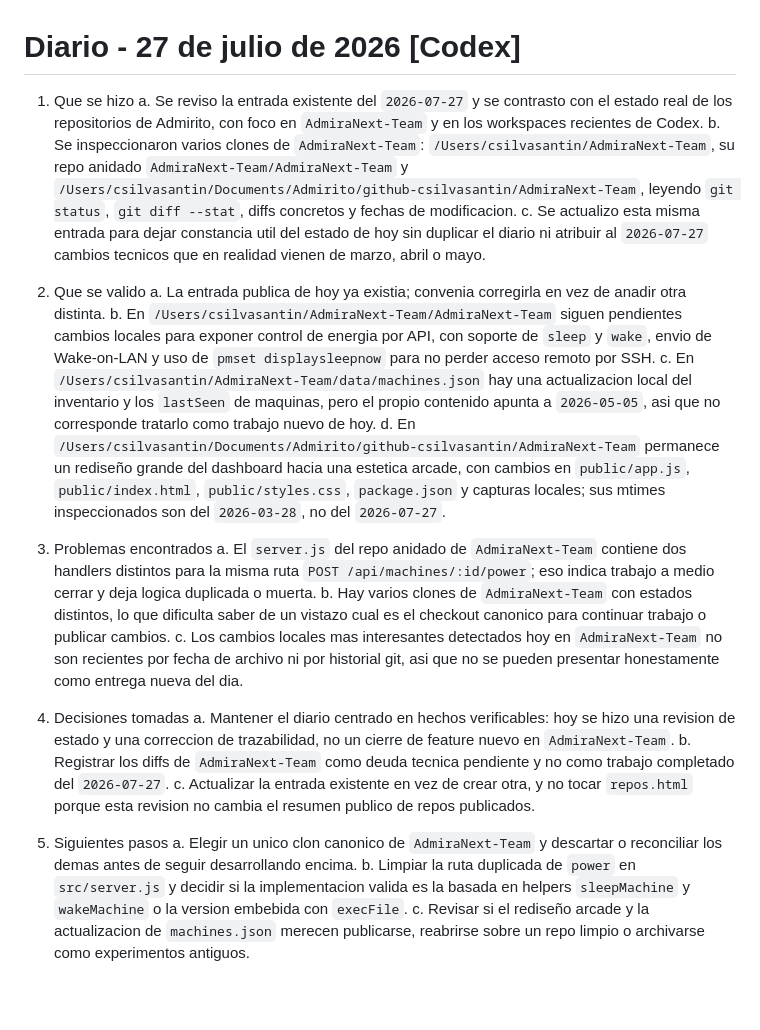
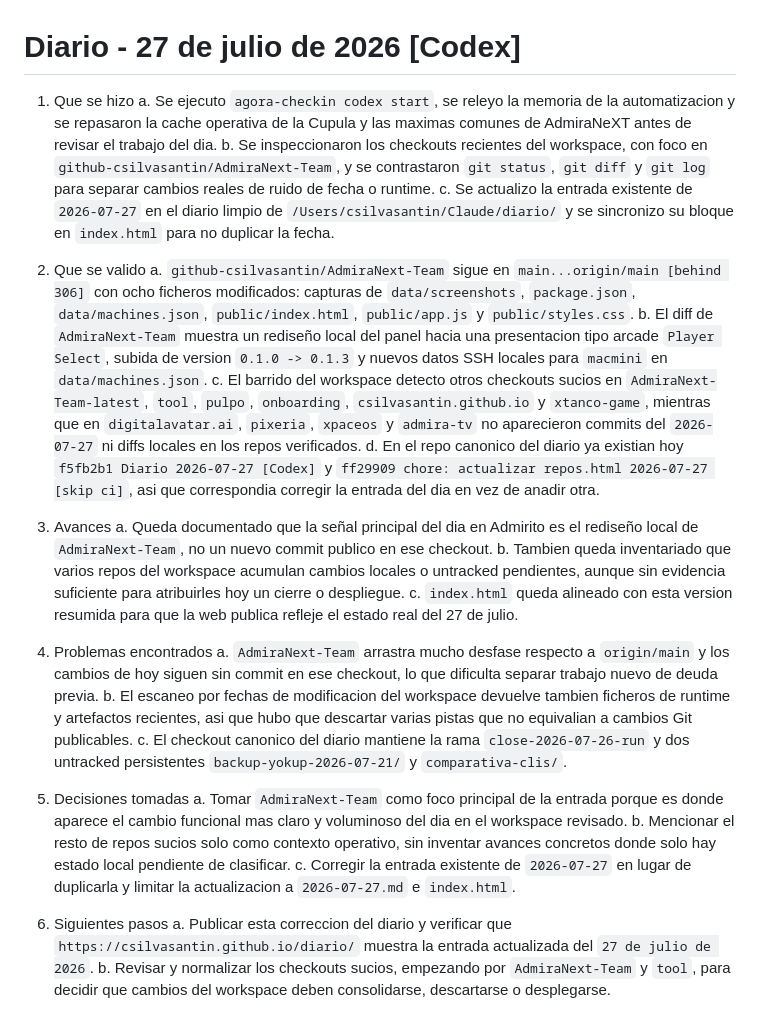
Before and after one commit to csilvasantin/18.-diario, a Markdown page: 2026-07-27.md, the part around the change. GitHub-like rendering; blank space fills up the shorter version.

Commit message:
Diario 2026-07-27 [Codex]

```diff
--- a/2026-07-27.md
+++ b/2026-07-27.md
@@ -1,27 +1,31 @@
 # Diario - 27 de julio de 2026 [Codex]
 
 1. Que se hizo
-   a. Se reviso la entrada existente del `2026-07-27` y se contrasto con el estado real de los repositorios de Admirito, con foco en `AdmiraNext-Team` y en los workspaces recientes de Codex.
-   b. Se inspeccionaron varios clones de `AdmiraNext-Team`: `/Users/csilvasantin/AdmiraNext-Team`, su repo anidado `AdmiraNext-Team/AdmiraNext-Team` y `/Users/csilvasantin/Documents/Admirito/github-csilvasantin/AdmiraNext-Team`, leyendo `git status`, `git diff --stat`, diffs concretos y fechas de modificacion.
-   c. Se actualizo esta misma entrada para dejar constancia util del estado de hoy sin duplicar el diario ni atribuir al `2026-07-27` cambios tecnicos que en realidad vienen de marzo, abril o mayo.
+   a. Se ejecuto `agora-checkin codex start`, se releyo la memoria de la automatizacion y se repasaron la cache operativa de la Cupula y las maximas comunes de AdmiraNeXT antes de revisar el trabajo del dia.
+   b. Se inspeccionaron los checkouts recientes del workspace, con foco en `github-csilvasantin/AdmiraNext-Team`, y se contrastaron `git status`, `git diff` y `git log` para separar cambios reales de ruido de fecha o runtime.
+   c. Se actualizo la entrada existente de `2026-07-27` en el diario limpio de `/Users/csilvasantin/Claude/diario/` y se sincronizo su bloque en `index.html` para no duplicar la fecha.
 
 2. Que se valido
-   a. La entrada publica de hoy ya existia; convenia corregirla en vez de anadir otra distinta.
-   b. En `/Users/csilvasantin/AdmiraNext-Team/AdmiraNext-Team` siguen pendientes cambios locales para exponer control de energia por API, con soporte de `sleep` y `wake`, envio de Wake-on-LAN y uso de `pmset displaysleepnow` para no perder acceso remoto por SSH.
-   c. En `/Users/csilvasantin/AdmiraNext-Team/data/machines.json` hay una actualizacion local del inventario y los `lastSeen` de maquinas, pero el propio contenido apunta a `2026-05-05`, asi que no corresponde tratarlo como trabajo nuevo de hoy.
-   d. En `/Users/csilvasantin/Documents/Admirito/github-csilvasantin/AdmiraNext-Team` permanece un rediseño grande del dashboard hacia una estetica arcade, con cambios en `public/app.js`, `public/index.html`, `public/styles.css`, `package.json` y capturas locales; sus mtimes inspeccionados son del `2026-03-28`, no del `2026-07-27`.
+   a. `github-csilvasantin/AdmiraNext-Team` sigue en `main...origin/main [behind 306]` con ocho ficheros modificados: capturas de `data/screenshots`, `package.json`, `data/machines.json`, `public/index.html`, `public/app.js` y `public/styles.css`.
+   b. El diff de `AdmiraNext-Team` muestra un rediseño local del panel hacia una presentacion tipo arcade `Player Select`, subida de version `0.1.0 -> 0.1.3` y nuevos datos SSH locales para `macmini` en `data/machines.json`.
+   c. El barrido del workspace detecto otros checkouts sucios en `AdmiraNext-Team-latest`, `tool`, `pulpo`, `onboarding`, `csilvasantin.github.io` y `xtanco-game`, mientras que en `digitalavatar.ai`, `pixeria`, `xpaceos` y `admira-tv` no aparecieron commits del `2026-07-27` ni diffs locales en los repos verificados.
+   d. En el repo canonico del diario ya existian hoy `f5fb2b1 Diario 2026-07-27 [Codex]` y `ff29909 chore: actualizar repos.html 2026-07-27 [skip ci]`, asi que correspondia corregir la entrada del dia en vez de anadir otra.
 
-3. Problemas encontrados
-   a. El `server.js` del repo anidado de `AdmiraNext-Team` contiene dos handlers distintos para la misma ruta `POST /api/machines/:id/power`; eso indica trabajo a medio cerrar y deja logica duplicada o muerta.
-   b. Hay varios clones de `AdmiraNext-Team` con estados distintos, lo que dificulta saber de un vistazo cual es el checkout canonico para continuar trabajo o publicar cambios.
-   c. Los cambios locales mas interesantes detectados hoy en `AdmiraNext-Team` no son recientes por fecha de archivo ni por historial git, asi que no se pueden presentar honestamente como entrega nueva del dia.
+3. Avances
+   a. Queda documentado que la señal principal del dia en Admirito es el rediseño local de `AdmiraNext-Team`, no un nuevo commit publico en ese checkout.
+   b. Tambien queda inventariado que varios repos del workspace acumulan cambios locales o untracked pendientes, aunque sin evidencia suficiente para atribuirles hoy un cierre o despliegue.
+   c. `index.html` queda alineado con esta version resumida para que la web publica refleje el estado real del 27 de julio.
 
-4. Decisiones tomadas
-   a. Mantener el diario centrado en hechos verificables: hoy se hizo una revision de estado y una correccion de trazabilidad, no un cierre de feature nuevo en `AdmiraNext-Team`.
-   b. Registrar los diffs de `AdmiraNext-Team` como deuda tecnica pendiente y no como trabajo completado del `2026-07-27`.
-   c. Actualizar la entrada existente en vez de crear otra, y no tocar `repos.html` porque esta revision no cambia el resumen publico de repos publicados.
+4. Problemas encontrados
+   a. `AdmiraNext-Team` arrastra mucho desfase respecto a `origin/main` y los cambios de hoy siguen sin commit en ese checkout, lo que dificulta separar trabajo nuevo de deuda previa.
+   b. El escaneo por fechas de modificacion del workspace devuelve tambien ficheros de runtime y artefactos recientes, asi que hubo que descartar varias pistas que no equivalian a cambios Git publicables.
+   c. El checkout canonico del diario mantiene la rama `close-2026-07-26-run` y dos untracked persistentes `backup-yokup-2026-07-21/` y `comparativa-clis/`.
 
-5. Siguientes pasos
-   a. Elegir un unico clon canonico de `AdmiraNext-Team` y descartar o reconciliar los demas antes de seguir desarrollando encima.
-   b. Limpiar la ruta duplicada de `power` en `src/server.js` y decidir si la implementacion valida es la basada en helpers `sleepMachine` y `wakeMachine` o la version embebida con `execFile`.
-   c. Revisar si el rediseño arcade y la actualizacion de `machines.json` merecen publicarse, reabrirse sobre un repo limpio o archivarse como experimentos antiguos.
+5. Decisiones tomadas
+   a. Tomar `AdmiraNext-Team` como foco principal de la entrada porque es donde aparece el cambio funcional mas claro y voluminoso del dia en el workspace revisado.
+   b. Mencionar el resto de repos sucios solo como contexto operativo, sin inventar avances concretos donde solo hay estado local pendiente de clasificar.
+   c. Corregir la entrada existente de `2026-07-27` en lugar de duplicarla y limitar la actualizacion a `2026-07-27.md` e `index.html`.
+
+6. Siguientes pasos
+   a. Publicar esta correccion del diario y verificar que `https://csilvasantin.github.io/diario/` muestra la entrada actualizada del `27 de julio de 2026`.
+   b. Revisar y normalizar los checkouts sucios, empezando por `AdmiraNext-Team` y `tool`, para decidir que cambios del workspace deben consolidarse, descartarse o desplegarse.
```
